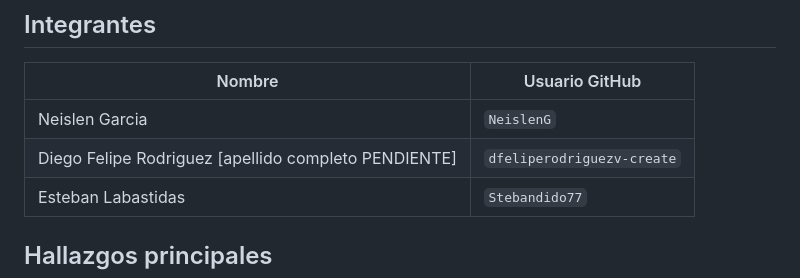
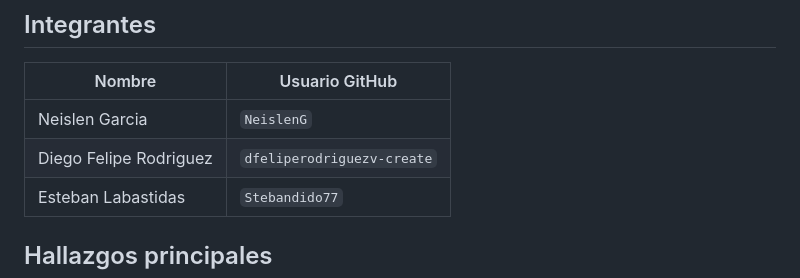
Before and after one commit to Stebandido77/problem-set-1, a Markdown page: README.md, the part around the change. GitHub-like rendering.

Commit message:
Fix formatting Readme

```diff
--- a/README.md
+++ b/README.md
@@ -20,7 +20,7 @@ resultado transversal del trabajo.
 | Nombre | Usuario GitHub |
 |---|---|
 | Neislen Garcia | `NeislenG` |
-| Diego Felipe Rodriguez [apellido completo PENDIENTE] | `dfeliperodriguezv-create` |
+| Diego Felipe Rodriguez| `dfeliperodriguezv-create` |
 | Esteban Labastidas | `Stebandido77` |
 
 ## Hallazgos principales
```
